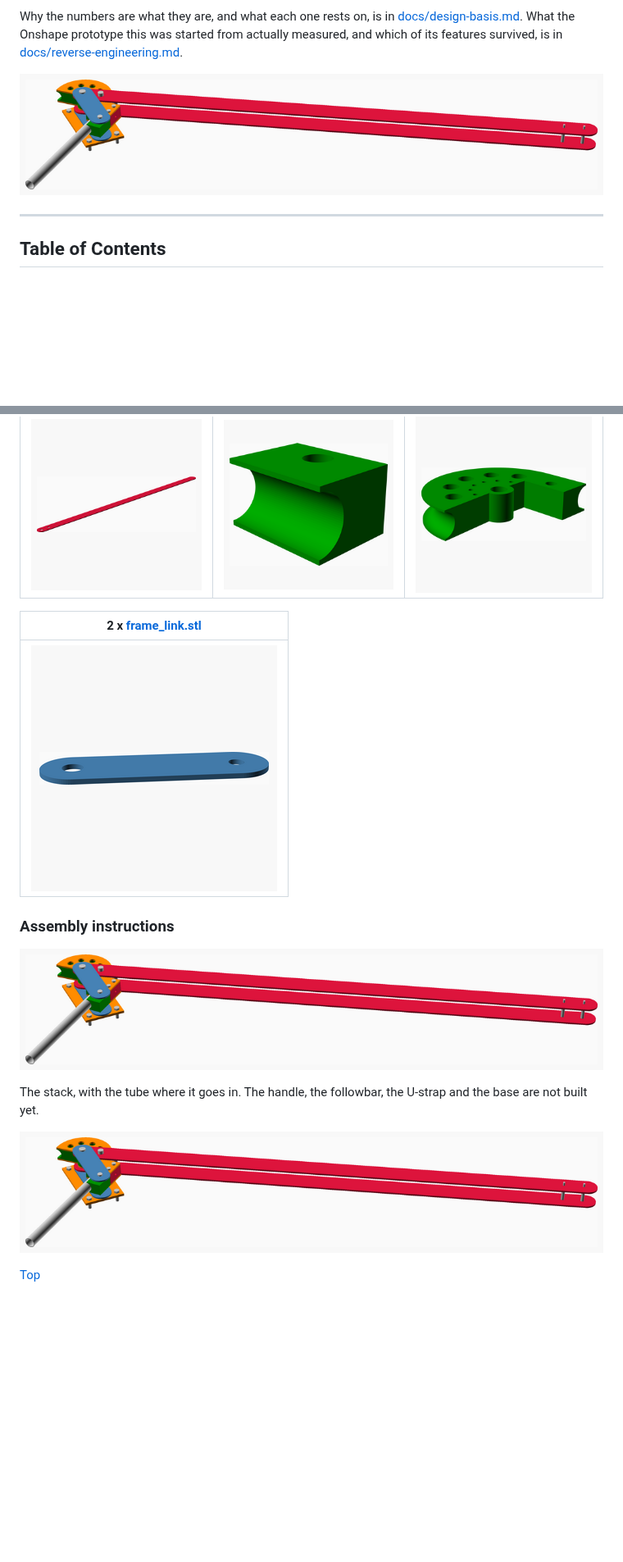
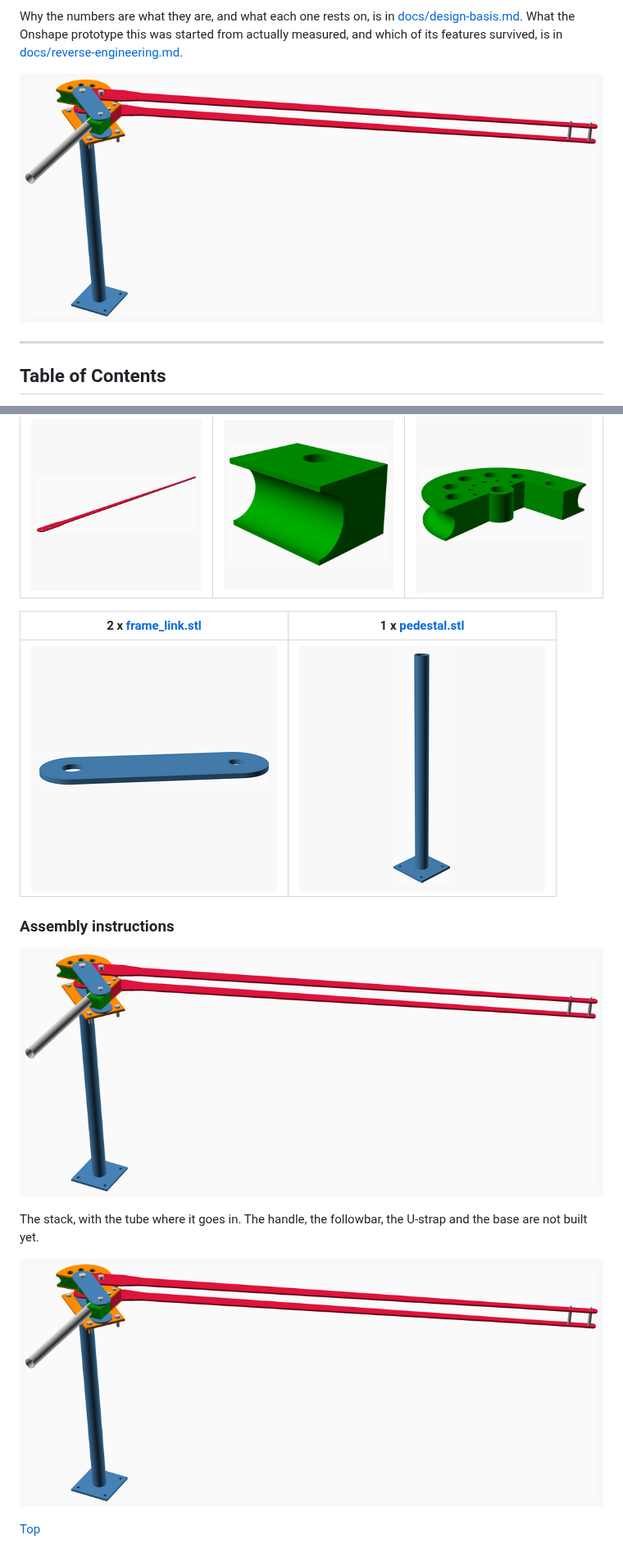
Before and after one commit to CameronBrooks11/tube-bender, a Markdown page: readme.md, 2 parts joined by grey strips. Shown at 82% size. Drawn GitHub-style; pictures changed too: assemblies/main_assembled.png, assemblies/main_assembly.png, stls/drive_link.png; blank space fills up the shorter version.

```diff
--- a/readme.md
+++ b/readme.md
@@ -101,9 +106,9 @@ started from actually measured, and which of its features survived, is in
 | ![drive_link.stl](stls/drive_link.png) | ![followbar.stl](stls/followbar.png) | ![forming_die.stl](stls/forming_die.png)
 
 
-| 2 x [frame_link.stl](stls/frame_link.stl) |
-|---|
-| ![frame_link.stl](stls/frame_link.png)
+| 2 x [frame_link.stl](stls/frame_link.stl) | 1 x [pedestal.stl](stls/pedestal.stl) |
+|---|---|
+| ![frame_link.stl](stls/frame_link.png) | ![pedestal.stl](stls/pedestal.png)
 
 
 
```
Also changed, not shown: other parts of readme.md (+7 -2 lines), assemblies/main_assembled_tn.png, assemblies/main_assembly_tn.png, 10 other files.
